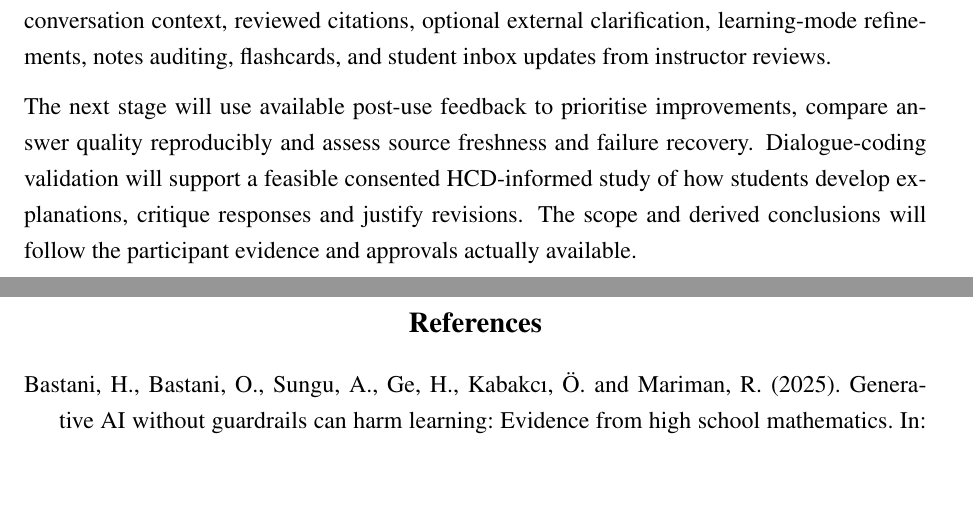
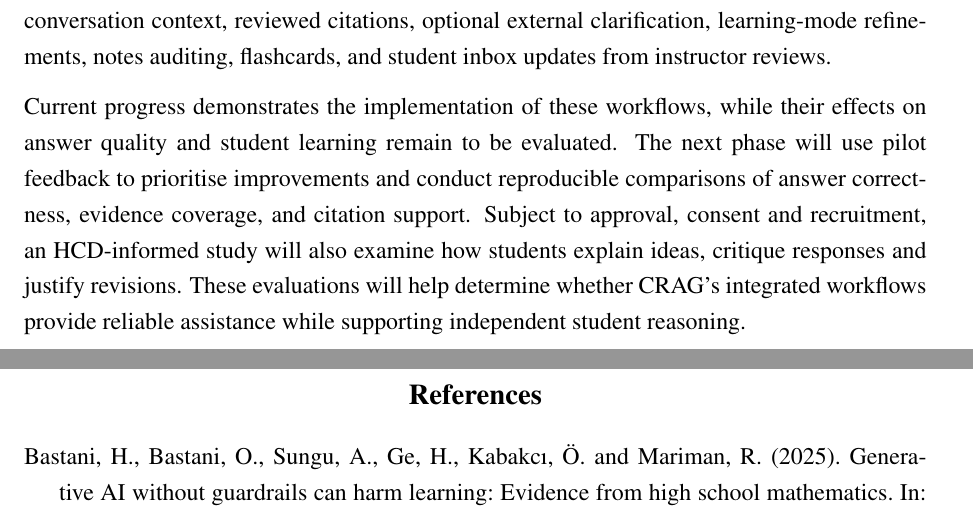
Before and after one commit to bipplane/cragbot, a LaTeX thesis (ca/ca.tex): two parts of pages 19 and 20 of 21, joined at a grey line, cut so that both start at the same text, the shorter picture padded with empty space. Compiled offline with pdfLaTeX.

Commit message:
save conclusion

```diff
--- a/ca/ca.tex
+++ b/ca/ca.tex
@@ -591,8 +591,7 @@ A new practice run will be conducted to establish observable indicators of stude
 \chapter{Conclusion}
 This continual assessment presents the development of CRAG, an instructor-governed AI-assisted course platform with structure-aware document processing, corrective retrieval using conversation context, reviewed citations, optional external clarification, learning-mode refinements, notes auditing, flashcards, and student inbox updates from instructor reviews.
 
-The next stage will use available post-use feedback to prioritise improvements, compare answer quality reproducibly and assess source freshness and failure recovery. Dialogue-coding validation will support a feasible consented HCD-informed study of how students develop explanations, critique responses and justify revisions. The scope and derived conclusions will follow the participant evidence and approvals actually available.
-
+Current progress demonstrates the implementation of these workflows, while their effects on answer quality and student learning remain to be evaluated. The next phase will use pilot feedback to prioritise improvements and conduct reproducible comparisons of answer correctness, evidence coverage, and citation support. Subject to approval, consent and recruitment, an HCD-informed study will also examine how students explain ideas, critique responses and justify revisions. These evaluations will help determine whether CRAG's integrated workflows provide reliable assistance while supporting independent student reasoning.
 
 
 \clearpage
```
